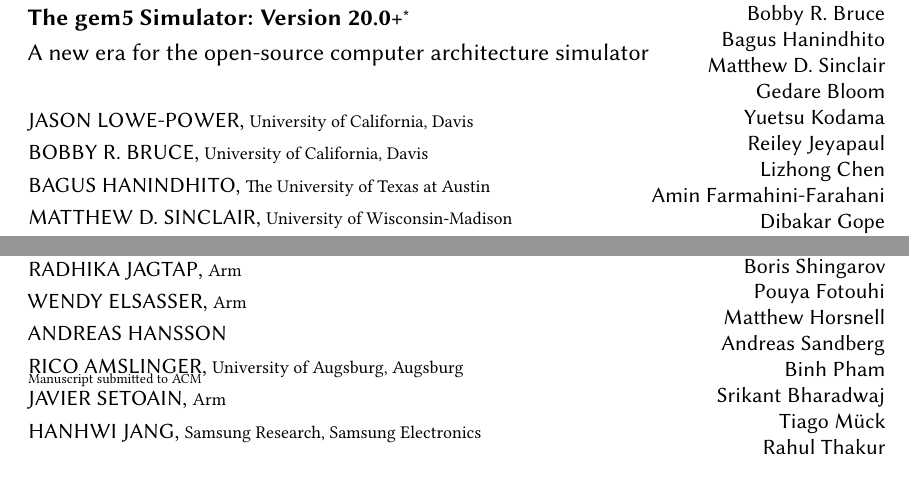
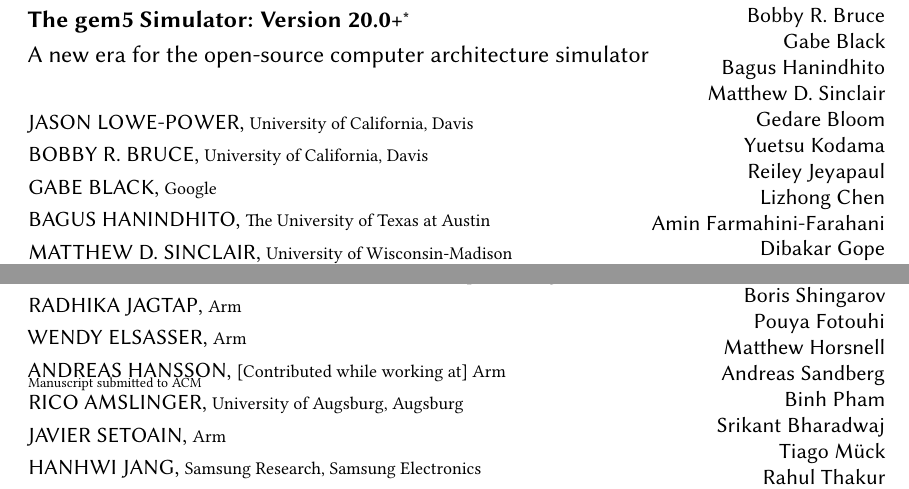
Before and after one commit to darchr/gem5-20-paper, a LaTeX paper (main.tex, which reads author-list.tex): two parts of page 2 of 28, joined at a grey line, cut so that both start at the same text. Compiled offline with pdfLaTeX.

Commit message:
Updated Author list.

```diff
--- a/author-list.tex
+++ b/author-list.tex
@@ -11,3 +11,5 @@
   \institution{University of California, Davis}
 }
 \email{bbruce@ucdavis.edu}
+
+\author{Gabe Black}
@@ -197,7 +203,9 @@
 }
 
 \author{Andreas Hansson}
-\affiliation{}
+\affiliation{%
+  \institution{[Contributed while working at] Arm}
+}
 \email{andreas.hansson@ieee.org}
 
 \author{Rico Amslinger}
```
Also changed, not shown: author-list.tex (4 more changed lines).
